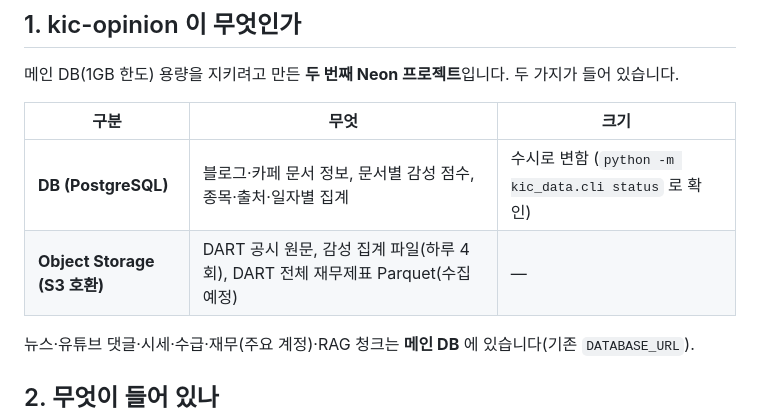
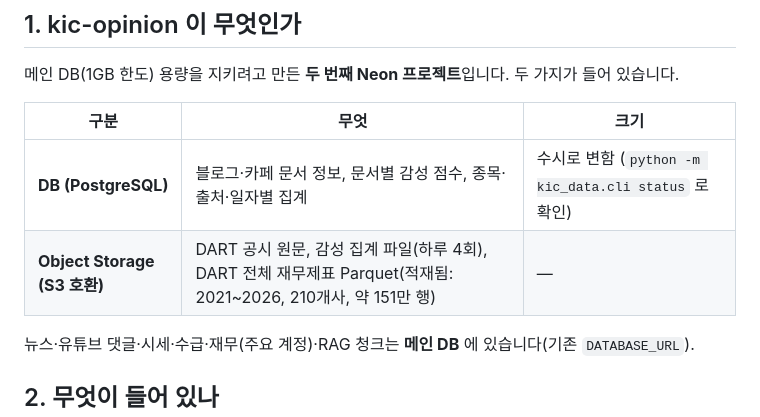
Before and after one commit to chjogit/kic-agent-data, a Markdown page: docs/KIC_OPINION_ACCESS.md, the part around one of its changes. Drawn GitHub-style.

```diff
--- a/docs/KIC_OPINION_ACCESS.md
+++ b/docs/KIC_OPINION_ACCESS.md
@@ -9,7 +9,7 @@
 | 구분 | 무엇 | 크기 |
 |---|---|---|
 | **DB (PostgreSQL)** | 블로그·카페 문서 정보, 문서별 감성 점수, 종목·출처·일자별 집계 | 수시로 변함 (`python -m kic_data.cli status` 로 확인) |
-| **Object Storage (S3 호환)** | DART 공시 원문, 감성 집계 파일(하루 4회), DART 전체 재무제표 Parquet(수집 예정) | — |
+| **Object Storage (S3 호환)** | DART 공시 원문, 감성 집계 파일(하루 4회), DART 전체 재무제표 Parquet(적재됨: 2021~2026, 210개사, 약 151만 행) | — |
 
 뉴스·유튜브 댓글·시세·수급·재무(주요 계정)·RAG 청크는 **메인 DB** 에 있습니다(기존 `DATABASE_URL`).
 
```
Also changed, not shown: other parts of docs/KIC_OPINION_ACCESS.md (+1 -1 lines).
